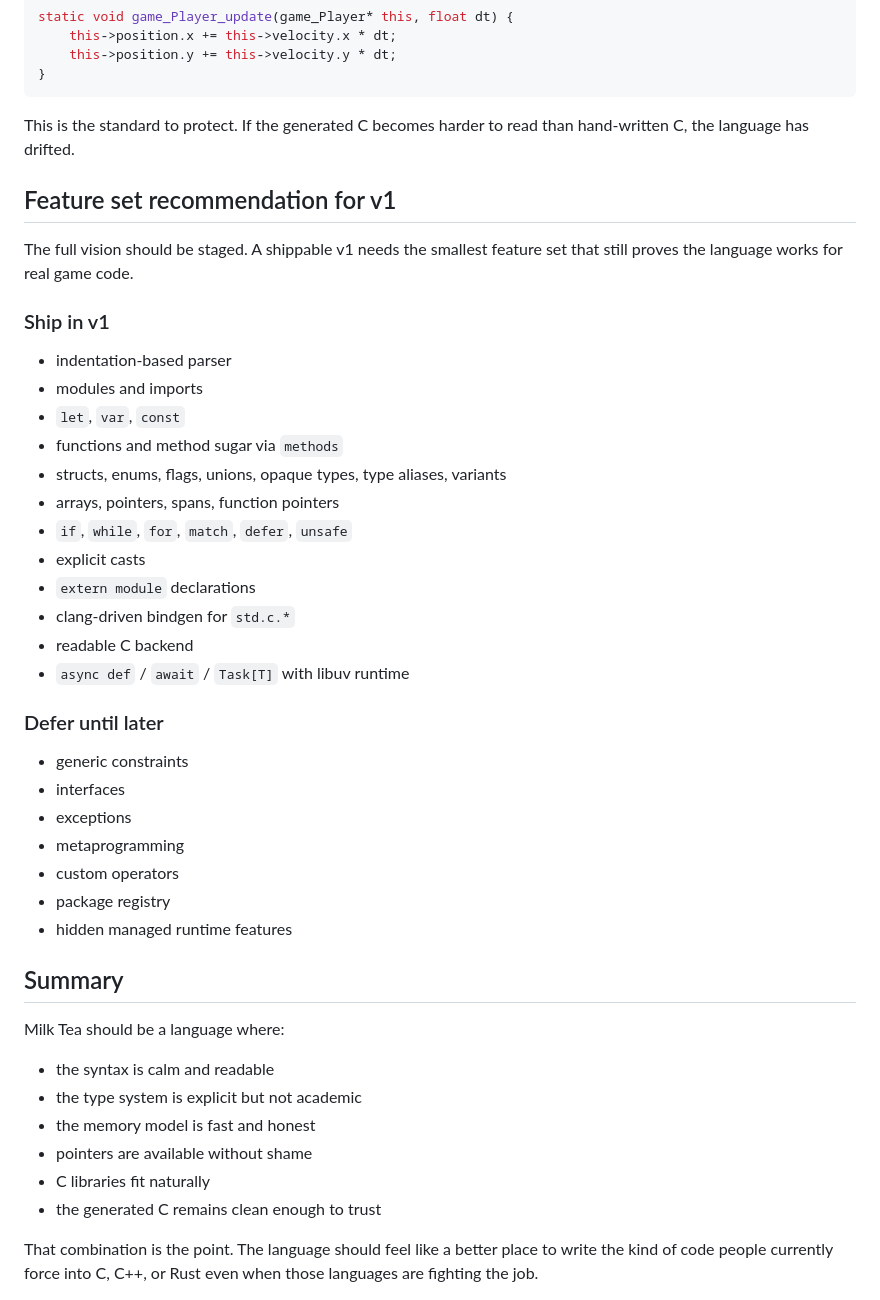
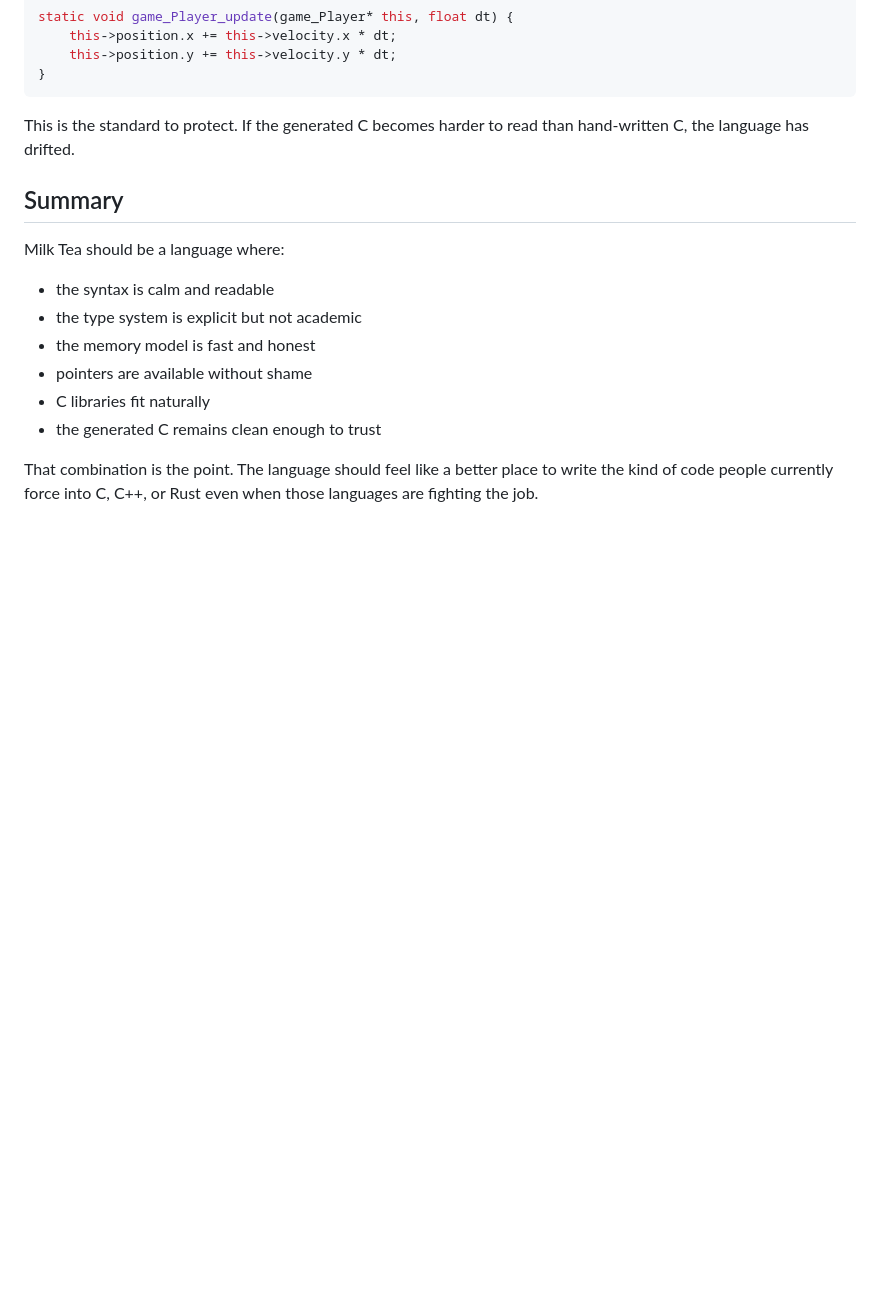
Before and after one commit to teefan/mt-lang, a Markdown page: docs/language-design.md, the part around the change. Drawn GitHub-style; blank space fills up the shorter version.

Commit message:
Remove feature set recommendation for v1 from language design documentation
Co-authored-by: Copilot <copilot@github.com>

```diff
--- a/docs/language-design.md
+++ b/docs/language-design.md
@@ -1241,35 +1241,6 @@ static void game_Player_update(game_Player* this, float dt) {
 
 This is the standard to protect. If the generated C becomes harder to read than hand-written C, the language has drifted.
 
-## Feature set recommendation for v1
-
-The full vision should be staged. A shippable v1 needs the smallest feature set that still proves the language works for real game code.
-
-### Ship in v1
-
-- indentation-based parser
-- modules and imports
-- `let`, `var`, `const`
-- functions and method sugar via `methods`
-- structs, enums, flags, unions, opaque types, type aliases, variants
-- arrays, pointers, spans, function pointers
-- `if`, `while`, `for`, `match`, `defer`, `unsafe`
-- explicit casts
-- `extern module` declarations
-- clang-driven bindgen for `std.c.*`
-- readable C backend
-- `async def` / `await` / `Task[T]` with libuv runtime
-
-### Defer until later
-
-- generic constraints
-- interfaces
-- exceptions
-- metaprogramming
-- custom operators
-- package registry
-- hidden managed runtime features
-
 ## Summary
 
 Milk Tea should be a language where:
```
